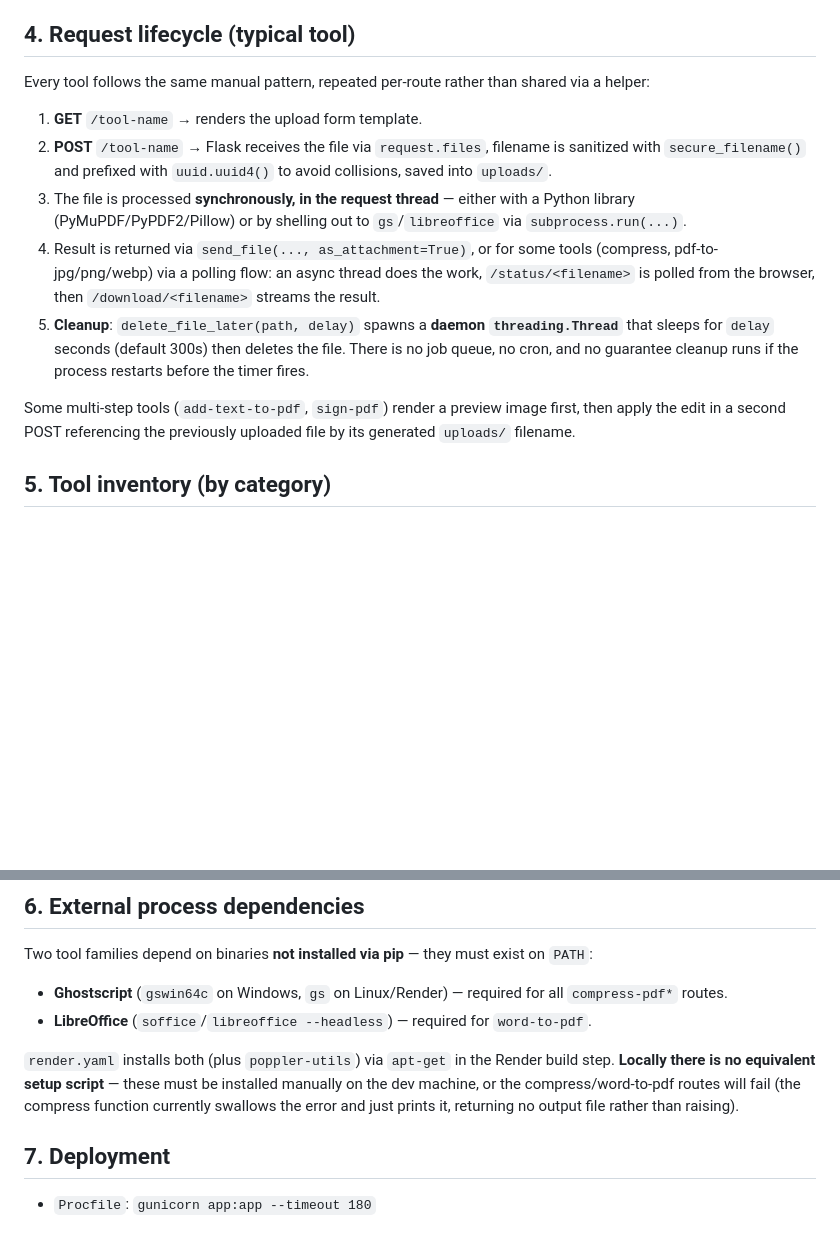
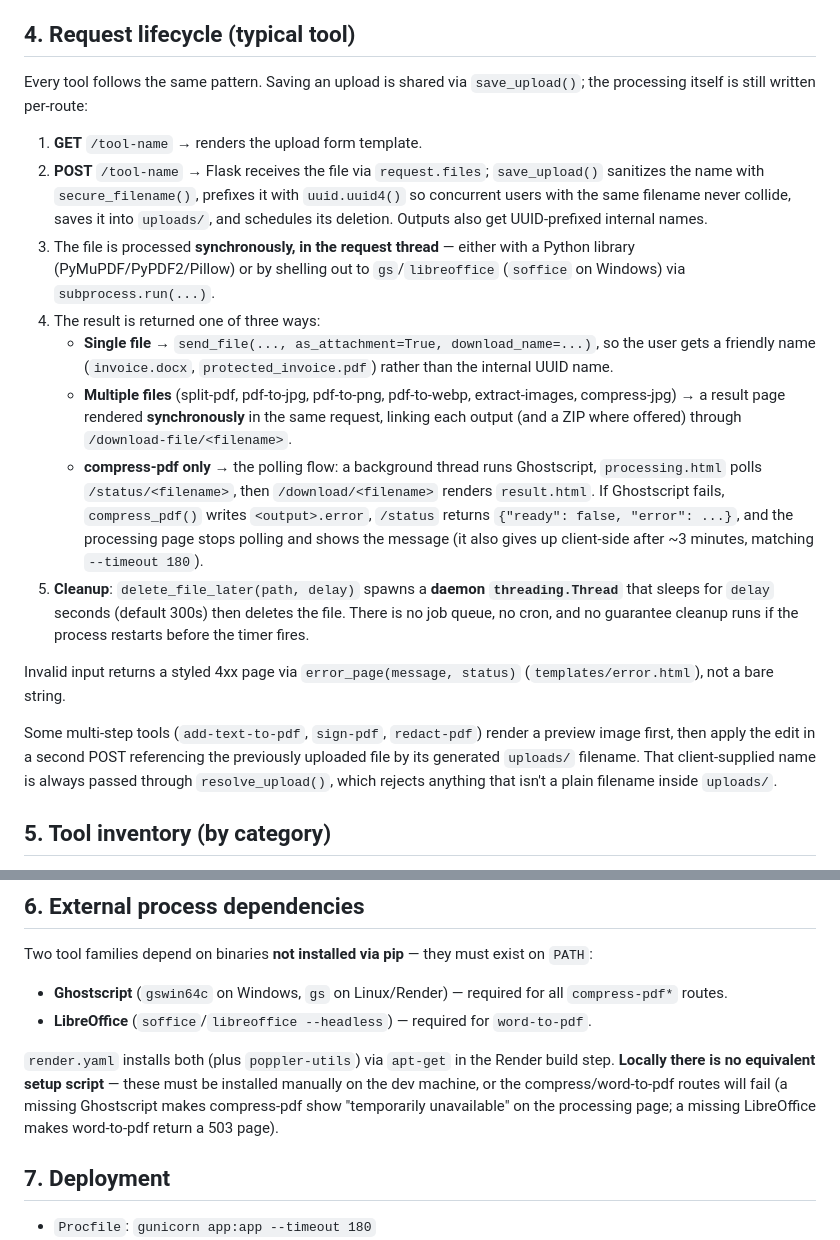
Before and after one commit to dani2188/QuickPDFTool, a Markdown page: ARCHITECTURE.md, 2 parts joined by grey strips. Drawn GitHub-style; blank space fills up the shorter version.

Commit message:
B4: Correct ARCHITECTURE.md request lifecycle (polling is compress-only)
§4 said pdf-to-jpg/png/webp use the polling flow; they render their
result page synchronously. Also documents save_upload()/resolve_upload(),
friendly download names, error_page(), and the compress .error marker,
and updates the now-stale §6 note that compression errors are swallowed.

Co-Authored-By: Claude Opus 5.5 <noreply@anthropic.com>

```diff
--- a/ARCHITECTURE.md
+++ b/ARCHITECTURE.md
@@ -37,15 +37,20 @@ There is no `routes/`, `services/`, or `models/` split — every tool (compress,
 
 ## 4. Request lifecycle (typical tool)
 
-Every tool follows the same manual pattern, repeated per-route rather than shared via a helper:
+Every tool follows the same pattern. Saving an upload is shared via `save_upload()`; the processing itself is still written per-route:
 
 1. **GET** `/tool-name` → renders the upload form template.
-2. **POST** `/tool-name` → Flask receives the file via `request.files`, filename is sanitized with `secure_filename()` and prefixed with `uuid.uuid4()` to avoid collisions, saved into `uploads/`.
-3. The file is processed **synchronously, in the request thread** — either with a Python library (PyMuPDF/PyPDF2/Pillow) or by shelling out to `gs`/`libreoffice` via `subprocess.run(...)`.
-4. Result is returned via `send_file(..., as_attachment=True)`, or for some tools (compress, pdf-to-jpg/png/webp) via a polling flow: an async thread does the work, `/status/<filename>` is polled from the browser, then `/download/<filename>` streams the result.
+2. **POST** `/tool-name` → Flask receives the file via `request.files`; `save_upload()` sanitizes the name with `secure_filename()`, prefixes it with `uuid.uuid4()` so concurrent users with the same filename never collide, saves it into `uploads/`, and schedules its deletion. Outputs also get UUID-prefixed internal names.
+3. The file is processed **synchronously, in the request thread** — either with a Python library (PyMuPDF/PyPDF2/Pillow) or by shelling out to `gs`/`libreoffice` (`soffice` on Windows) via `subprocess.run(...)`.
+4. The result is returned one of three ways:
+   - **Single file** → `send_file(..., as_attachment=True, download_name=...)`, so the user gets a friendly name (`invoice.docx`, `protected_invoice.pdf`) rather than the internal UUID name.
+   - **Multiple files** (split-pdf, pdf-to-jpg, pdf-to-png, pdf-to-webp, extract-images, compress-jpg) → a result page rendered **synchronously** in the same request, linking each output (and a ZIP where offered) through `/download-file/<filename>`.
+   - **compress-pdf only** → the polling flow: a background thread runs Ghostscript, `processing.html` polls `/status/<filename>`, then `/download/<filename>` renders `result.html`. If Ghostscript fails, `compress_pdf()` writes `<output>.error`, `/status` returns `{"ready": false, "error": ...}`, and the processing page stops polling and shows the message (it also gives up client-side after ~3 minutes, matching `--timeout 180`).
 5. **Cleanup**: `delete_file_later(path, delay)` spawns a **daemon `threading.Thread`** that sleeps for `delay` seconds (default 300s) then deletes the file. There is no job queue, no cron, and no guarantee cleanup runs if the process restarts before the timer fires.
 
-Some multi-step tools (`add-text-to-pdf`, `sign-pdf`) render a preview image first, then apply the edit in a second POST referencing the previously uploaded file by its generated `uploads/` filename.
+Invalid input returns a styled 4xx page via `error_page(message, status)` (`templates/error.html`), not a bare string.
+
+Some multi-step tools (`add-text-to-pdf`, `sign-pdf`, `redact-pdf`) render a preview image first, then apply the edit in a second POST referencing the previously uploaded file by its generated `uploads/` filename. That client-supplied name is always passed through `resolve_upload()`, which rejects anything that isn't a plain filename inside `uploads/`.
 
 ## 5. Tool inventory (by category)
 
@@ -65,7 +70,7 @@ Two tool families depend on binaries **not installed via pip** — they must exi
 - **Ghostscript** (`gswin64c` on Windows, `gs` on Linux/Render) — required for all `compress-pdf*` routes.
 - **LibreOffice** (`soffice`/`libreoffice --headless`) — required for `word-to-pdf`.
 
-`render.yaml` installs both (plus `poppler-utils`) via `apt-get` in the Render build step. **Locally there is no equivalent setup script** — these must be installed manually on the dev machine, or the compress/word-to-pdf routes will fail (the compress function currently swallows the error and just prints it, returning no output file rather than raising).
+`render.yaml` installs both (plus `poppler-utils`) via `apt-get` in the Render build step. **Locally there is no equivalent setup script** — these must be installed manually on the dev machine, or the compress/word-to-pdf routes will fail (a missing Ghostscript makes compress-pdf show "temporarily unavailable" on the processing page; a missing LibreOffice makes word-to-pdf return a 503 page).
 
 ## 7. Deployment
 
```
